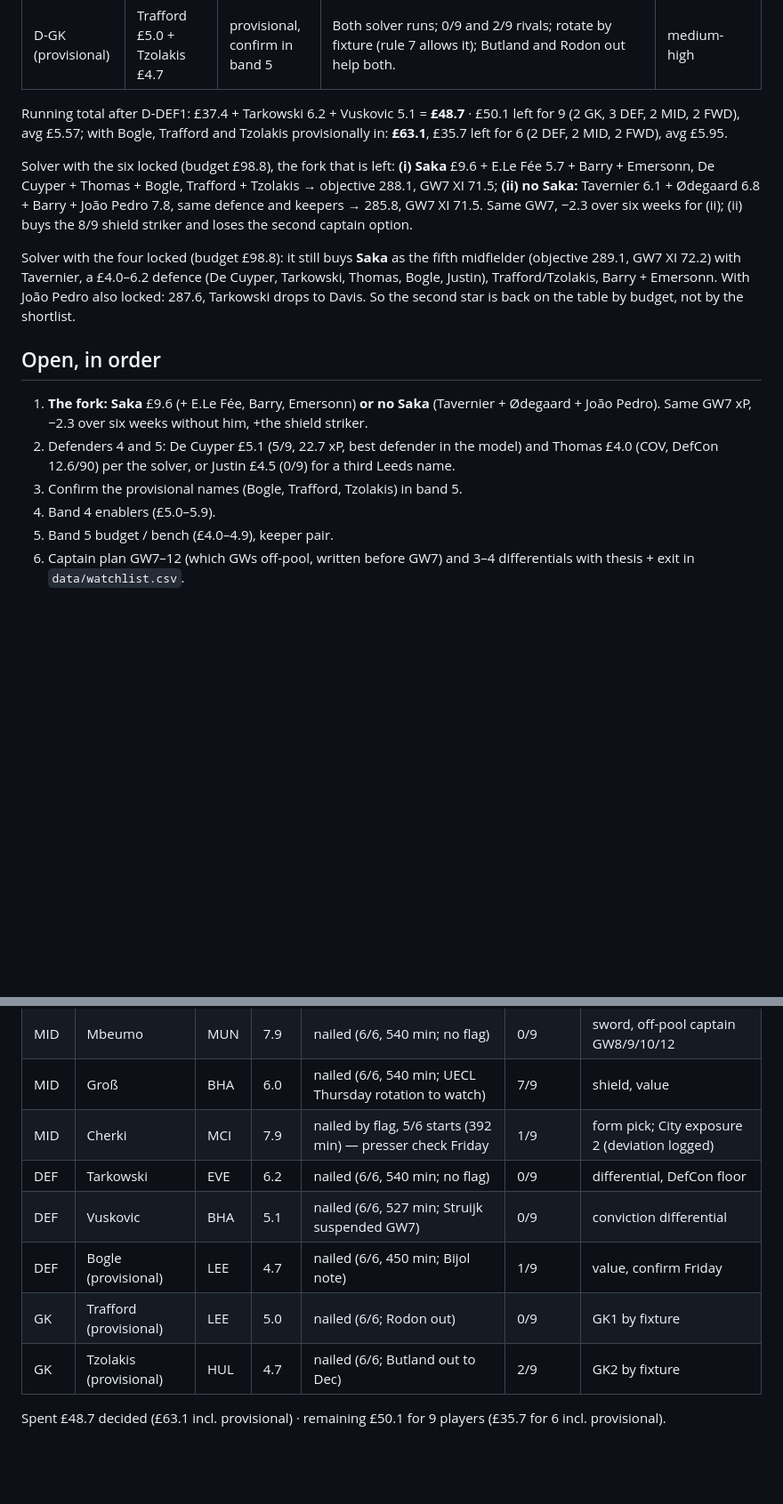
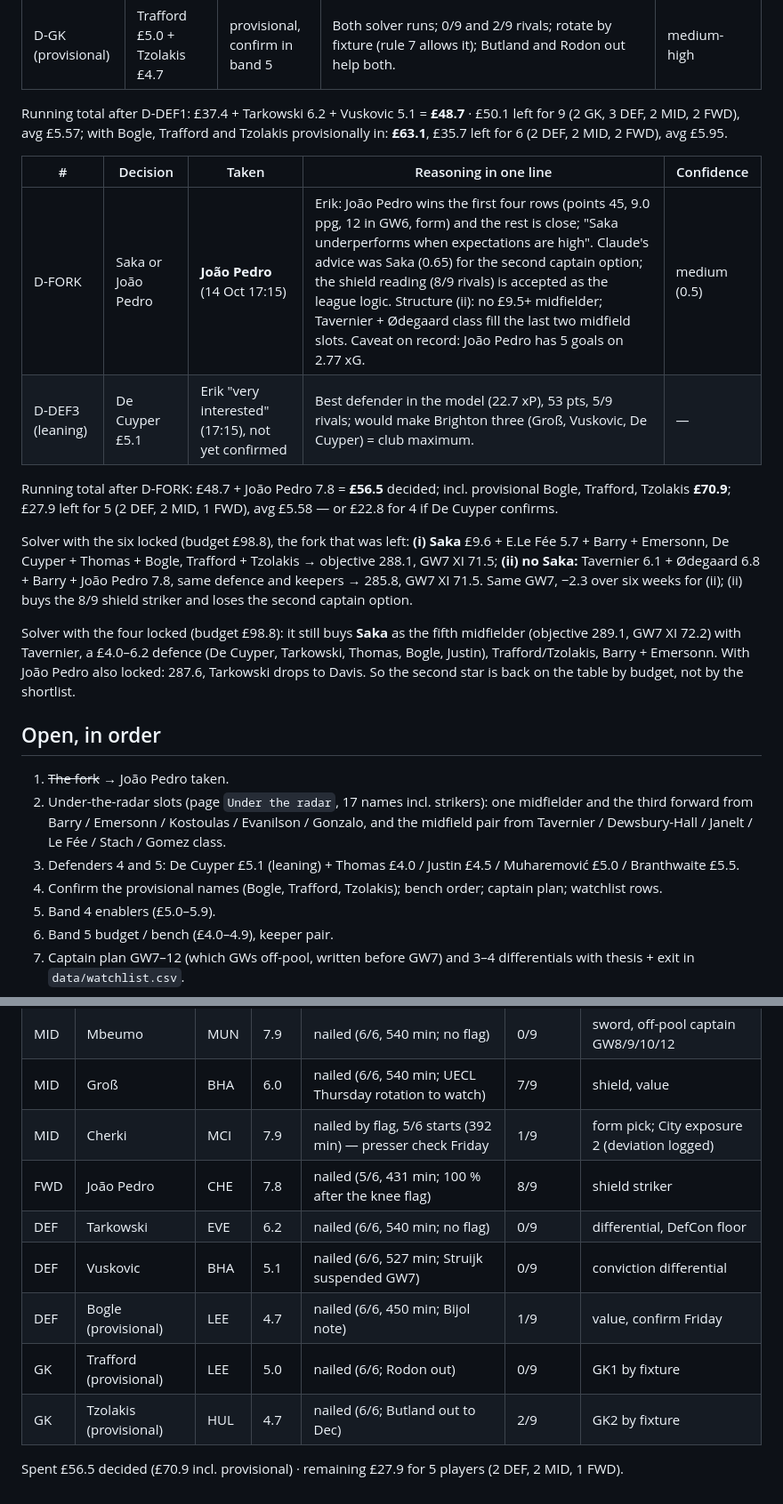
Before and after one commit to erikdekock/FPL2627, a Markdown page: strategy/wc1-squad.md, 2 parts joined by grey strips. Shown at 89% size. GitHub-like rendering; blank space fills up the shorter version.

Commit message:
WC1 build GW07: D-FORK João Pedro over Saka (structure ii), De Cuyper leaning
Co-Authored-By: Claude Fable 5.1 <noreply@anthropic.com>
Claude-Session: https://claude.ai/code/session_01XGcYk73E6JfPpvZKiGtz3d

```diff
--- a/strategy/wc1-squad.md
+++ b/strategy/wc1-squad.md
@@ -41,14 +41,22 @@ Fourteen players with 30+ pts, ≤ 1 of 9 rivals, < 21 % field. The league's dif
 
 Running total after D-DEF1: £37.4 + Tarkowski 6.2 + Vuskovic 5.1 = **£48.7** · £50.1 left for 9 (2 GK, 3 DEF, 2 MID, 2 FWD), avg £5.57; with Bogle, Trafford and Tzolakis provisionally in: **£63.1**, £35.7 left for 6 (2 DEF, 2 MID, 2 FWD), avg £5.95.
 
-Solver with the six locked (budget £98.8), the fork that is left: **(i) Saka** £9.6 + E.Le Fée 5.7 + Barry + Emersonn, De Cuyper + Thomas + Bogle, Trafford + Tzolakis → objective 288.1, GW7 XI 71.5; **(ii) no Saka:** Tavernier 6.1 + Ødegaard 6.8 + Barry + João Pedro 7.8, same defence and keepers → 285.8, GW7 XI 71.5. Same GW7, −2.3 over six weeks for (ii); (ii) buys the 8/9 shield striker and loses the second captain option.
+| # | Decision | Taken | Reasoning in one line | Confidence |
+|---|---|---|---|---|
+| D-FORK | Saka or João Pedro | **João Pedro** (14 Oct 17:15) | Erik: João Pedro wins the first four rows (points 45, 9.0 ppg, 12 in GW6, form) and the rest is close; "Saka underperforms when expectations are high". Claude's advice was Saka (0.65) for the second captain option; the shield reading (8/9 rivals) is accepted as the league logic. Structure (ii): no £9.5+ midfielder; Tavernier + Ødegaard class fill the last two midfield slots. Caveat on record: João Pedro has 5 goals on 2.77 xG. | medium (0.5) |
+| D-DEF3 (leaning) | De Cuyper £5.1 | Erik "very interested" (17:15), not yet confirmed | Best defender in the model (22.7 xP), 53 pts, 5/9 rivals; would make Brighton three (Groß, Vuskovic, De Cuyper) = club maximum. | — |
+
+Running total after D-FORK: £48.7 + João Pedro 7.8 = **£56.5** decided; incl. provisional Bogle, Trafford, Tzolakis **£70.9**; £27.9 left for 5 (2 DEF, 2 MID, 1 FWD), avg £5.58 — or £22.8 for 4 if De Cuyper confirms.
+
+Solver with the six locked (budget £98.8), the fork that was left: **(i) Saka** £9.6 + E.Le Fée 5.7 + Barry + Emersonn, De Cuyper + Thomas + Bogle, Trafford + Tzolakis → objective 288.1, GW7 XI 71.5; **(ii) no Saka:** Tavernier 6.1 + Ødegaard 6.8 + Barry + João Pedro 7.8, same defence and keepers → 285.8, GW7 XI 71.5. Same GW7, −2.3 over six weeks for (ii); (ii) buys the 8/9 shield striker and loses the second captain option.
 
 Solver with the four locked (budget £98.8): it still buys **Saka** as the fifth midfielder (objective 289.1, GW7 XI 72.2) with Tavernier, a £4.0–6.2 defence (De Cuyper, Tarkowski, Thomas, Bogle, Justin), Trafford/Tzolakis, Barry + Emersonn. With João Pedro also locked: 287.6, Tarkowski drops to Davis. So the second star is back on the table by budget, not by the shortlist.
 
 ## Open, in order
-1. **The fork: Saka** £9.6 (+ E.Le Fée, Barry, Emersonn) **or no Saka** (Tavernier + Ødegaard + João Pedro). Same GW7 xP, −2.3 over six weeks without him, +the shield striker.
-2. Defenders 4 and 5: De Cuyper £5.1 (5/9, 22.7 xP, best defender in the model) and Thomas £4.0 (COV, DefCon 12.6/90) per the solver, or Justin £4.5 (0/9) for a third Leeds name.
-3. Confirm the provisional names (Bogle, Trafford, Tzolakis) in band 5.
+1. ~~The fork~~ → João Pedro taken.
+2. Under-the-radar slots (page `Under the radar`, 17 names incl. strikers): one midfielder and the third forward from Barry / Emersonn / Kostoulas / Evanilson / Gonzalo, and the midfield pair from Tavernier / Dewsbury-Hall / Janelt / Le Fée / Stach / Gomez class.
+3. Defenders 4 and 5: De Cuyper £5.1 (leaning) + Thomas £4.0 / Justin £4.5 / Muharemović £5.0 / Branthwaite £5.5.
+4. Confirm the provisional names (Bogle, Trafford, Tzolakis); bench order; captain plan; watchlist rows.
 4. Band 4 enablers (£5.0–5.9).
 5. Band 5 budget / bench (£4.0–4.9), keeper pair.
 6. Captain plan GW7–12 (which GWs off-pool, written before GW7) and 3–4 differentials with thesis + exit in `data/watchlist.csv`.
@@ -60,10 +68,11 @@ Solver with the four locked (budget £98.8): it still buys **Saka** as the fifth
 | MID | Mbeumo | MUN | 7.9 | nailed (6/6, 540 min; no flag) | 0/9 | sword, off-pool captain GW8/9/10/12 |
 | MID | Groß | BHA | 6.0 | nailed (6/6, 540 min; UECL Thursday rotation to watch) | 7/9 | shield, value |
 | MID | Cherki | MCI | 7.9 | nailed by flag, 5/6 starts (392 min) — presser check Friday | 1/9 | form pick; City exposure 2 (deviation logged) |
+| FWD | João Pedro | CHE | 7.8 | nailed (5/6, 431 min; 100 % after the knee flag) | 8/9 | shield striker |
 | DEF | Tarkowski | EVE | 6.2 | nailed (6/6, 540 min; no flag) | 0/9 | differential, DefCon floor |
 | DEF | Vuskovic | BHA | 5.1 | nailed (6/6, 527 min; Struijk suspended GW7) | 0/9 | conviction differential |
 | DEF | Bogle (provisional) | LEE | 4.7 | nailed (6/6, 450 min; Bijol note) | 1/9 | value, confirm Friday |
 | GK | Trafford (provisional) | LEE | 5.0 | nailed (6/6; Rodon out) | 0/9 | GK1 by fixture |
 | GK | Tzolakis (provisional) | HUL | 4.7 | nailed (6/6; Butland out to Dec) | 2/9 | GK2 by fixture |
 
-Spent £48.7 decided (£63.1 incl. provisional) · remaining £50.1 for 9 players (£35.7 for 6 incl. provisional).
+Spent £56.5 decided (£70.9 incl. provisional) · remaining £27.9 for 5 players (2 DEF, 2 MID, 1 FWD).
```
